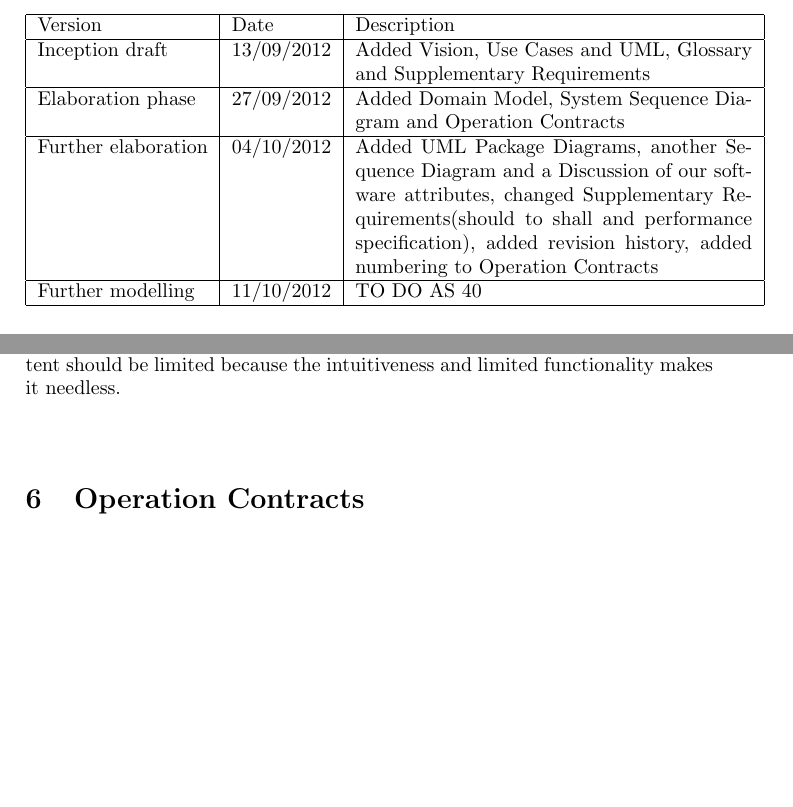
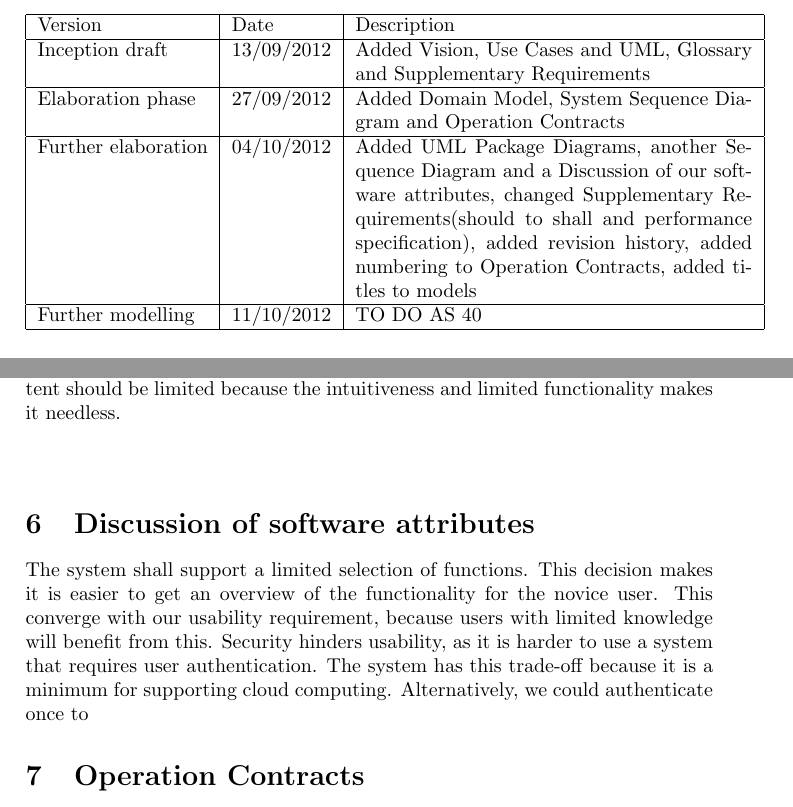
Before and after one commit to markthor/CalendarSystem, a LaTeX document (docs/calendarDoc.tex): two parts of pages 1 and 4 of 6, joined at a grey line, cut so that both start at the same text, the shorter picture padded with empty space. Compiled offline with pdfLaTeX.

Commit message:
added some software discussion

```diff
--- a/docs/calendarDoc.tex
+++ b/docs/calendarDoc.tex
@@ -10,7 +10,7 @@
     Version & Date & Description \\ \hline
     Inception draft & 13/09/2012 & Added Vision, Use Cases and UML, Glossary and Supplementary Requirements	\\ \hline
     Elaboration phase & 27/09/2012 & Added Domain Model, System Sequence Diagram and Operation Contracts\\ \hline
-    Further elaboration & 04/10/2012 & Added UML Package Diagrams, another Sequence Diagram and a Discussion of our software attributes, changed Supplementary Requirements(should to shall and performance specification), added revision history, added numbering to Operation Contracts \\ \hline
+    Further elaboration & 04/10/2012 & Added UML Package Diagrams, another Sequence Diagram and a Discussion of our software attributes, changed Supplementary Requirements(should to shall and performance specification), added revision history, added numbering to Operation Contracts, added titles to models \\ \hline
     Further modelling & 11/10/2012 & TO DO AS 40	\\ \hline
     \end{tabular}
 \end{center}
@@ -270,6 +270,8 @@
 	\textbf{Supportability:}
 	Functions shall be supported with a help page. The content should be limited because the intuitiveness and limited functionality makes it needless.
 	\\ \\
+\section{Discussion of software attributes}
+	The system shall support a limited selection of functions. This decision makes it is easier to get an overview of the functionality for the novice user. This converge with our usability requirement, because users with limited knowledge will benefit from this. Security hinders usability, as it is harder to use a system that requires user authentication. The system has this trade-off because it is a minimum for supporting cloud computing. Alternatively, we could authenticate once to
 \section{Operation Contracts}
 	\textbf{OC 1} \\
 	\textbf{Operation:}	newEvent(time:Date, description:String)
```
Also changed, not shown: docs/calendarDoc.tex (4 more changed lines), 3 other files.
